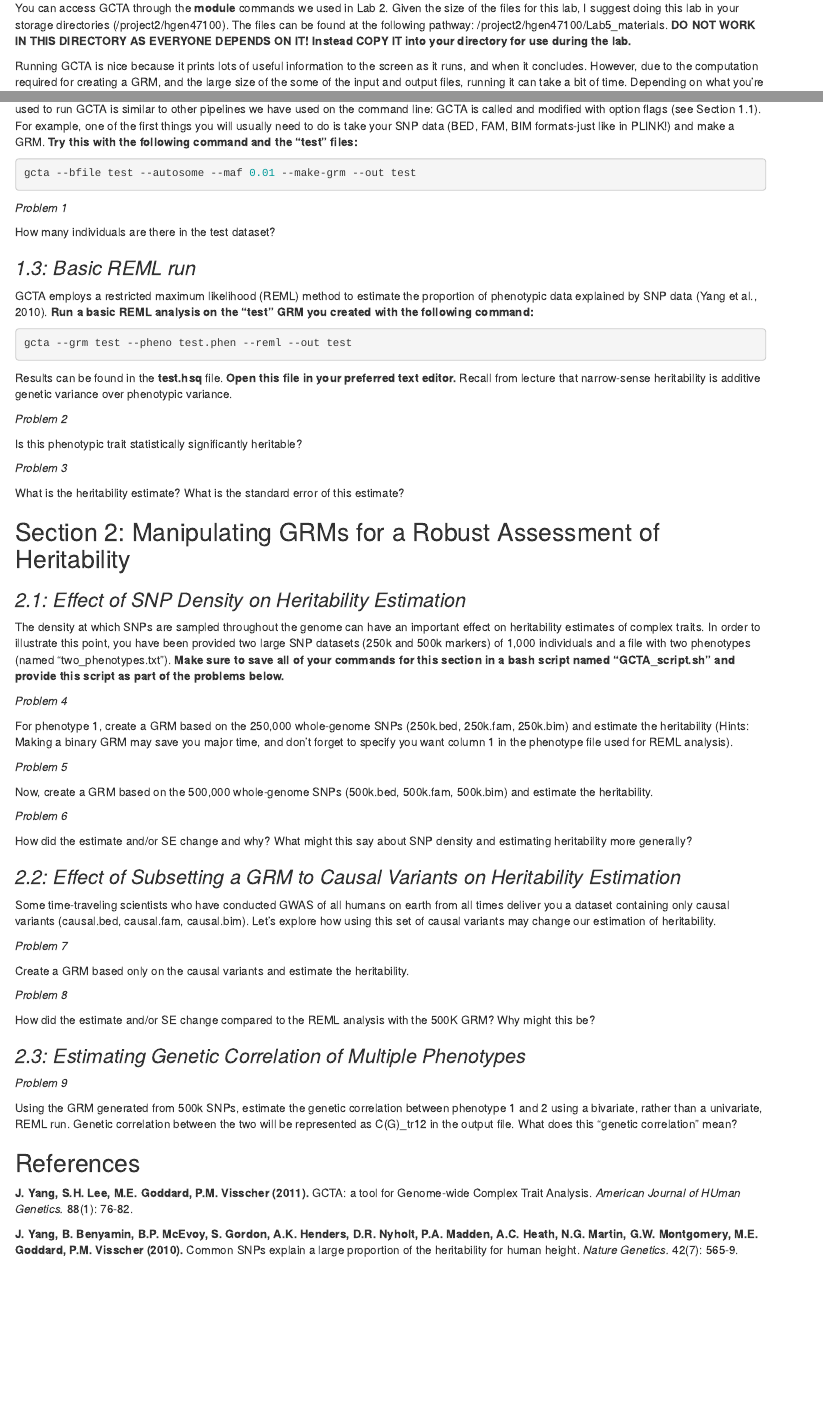
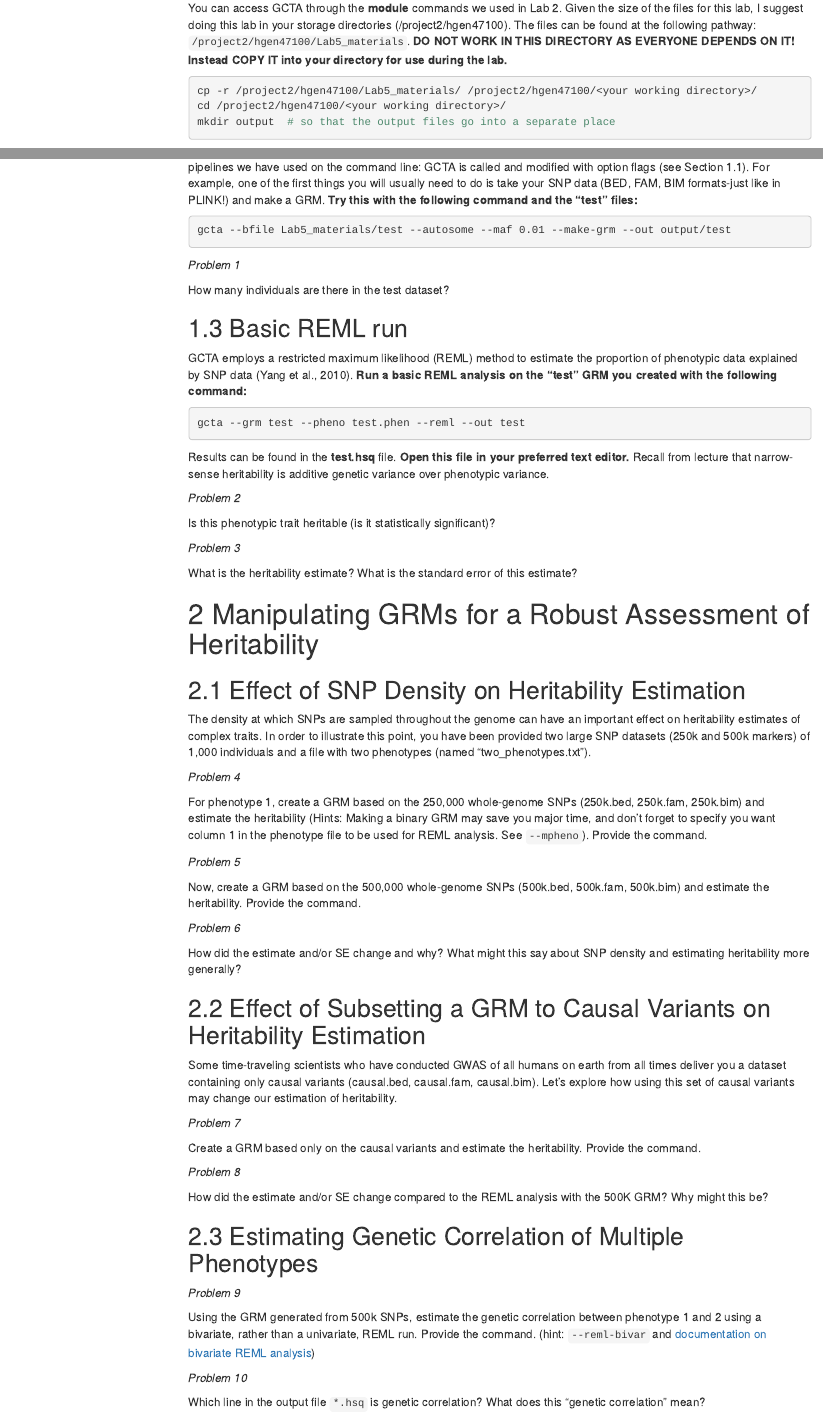
Before and after one commit to hakyimlab/Training, an R Markdown document (intro_labs/Lab_5.Rmd): the page in a window 1100 px wide, from 960 px down before the commit and from 1010 px down after it, so that both start at the same text, and a second part further down, joined at a grey line. Rendered offline with R 4.5, knitr and Pandoc, with nearby package versions; menus at the side of the page are left out.

Commit message:
added lab5

````diff
--- a/intro_labs/Lab_5.Rmd
+++ b/intro_labs/Lab_5.Rmd
@@ -3,0 +3,2 @@ Lab 5: Calculating the Heritability of Complex Traits with GCTA
+output:
+  html_document:
@@ -35,8 +41,11 @@ There is a lot of overlap between PLINK options and GCTA options. For example, t
-You can access GCTA through the **module** commands we used in Lab 2. Given the size of the files for this lab, I suggest doing this lab in your storage directories (/project2/hgen47100). The files can be found at the following pathway: /project2/hgen47100/Lab5_materials. **DO NOT WORK IN THIS DIRECTORY AS EVERYONE DEPENDS ON IT! Instead COPY IT into your directory for use during the lab.**
+## Basic GCTA syntax
 
-Running GCTA is nice because it prints lots of useful information to the screen as it runs, and when it concludes. However, due to the computation required for creating a GRM, and the large size of the some of the input and output files, running it can take a bit of time. Depending on what you're doing for this lab, you can expect some processes to take up to 3 minutes, and of course, with bigger files, it would take more time. The syntax used to run GCTA is similar to other pipelines we have used on the command line: GCTA is called and modified with option flags (see Section 1.1). For example, one of the first things you will usually need to do is take your SNP data (BED, FAM, BIM formats-just like in PLINK!) and make a GRM. **Try this with the following command and the "test" files:**
+You can access GCTA through the **module** commands we used in Lab 2. Given the size of the files for this lab, I suggest doing this lab in your storage directories (/project2/hgen47100). The files can be found at the following pathway: `/project2/hgen47100/Lab5_materials`. **DO NOT WORK IN THIS DIRECTORY AS EVERYONE DEPENDS ON IT! Instead COPY IT into your directory for use during the lab.**
 
-```{r, eval=FALSE}
+```{bash, eval=FALSE}
+cp -r /project2/hgen47100/Lab5_materials/ /project2/hgen47100/<your working directory>/
+cd /project2/hgen47100/<your working directory>/
+mkdir output  # so that the output files go into a separate place
+```
 
-gcta --bfile test --autosome --maf 0.01 --make-grm --out test
 
@@ -43,75 +54,68 @@ gcta --bfile test --autosome --maf 0.01 --make-grm --out test
+```{bash, eval=FALSE}
+gcta --bfile Lab5_materials/test --autosome --maf 0.01 --make-grm --out output/test
 ```
 
 *Problem 1*
 
 How many individuals are there in the test dataset?
 
-### *1.3: Basic REML run*
+## Basic REML run
+
 GCTA employs a restricted maximum likelihood (REML) method to estimate the proportion of phenotypic data explained by SNP data (Yang et al., 2010). **Run a basic REML analysis on the "test" GRM you created with the following command:**
 
-```{r, eval=FALSE}
-
+```{bash, eval=FALSE}
 gcta --grm test --pheno test.phen --reml --out test
-
 ```
 
 Results can be found in the **test.hsq** file. **Open this file in your preferred text editor.** Recall from lecture that narrow-sense heritability is additive genetic variance over phenotypic variance.
 
 
-
 *Problem 2*
 
-Is this phenotypic trait statistically significantly heritable?
+Is this phenotypic trait heritable (is it statistically significant)?
 
 *Problem 3*
 
 What is the heritability estimate? What is the standard error of this estimate?
 
 
+# Manipulating GRMs for a Robust Assessment of Heritability
 
+## Effect of SNP Density on Heritability Estimation
 
-
-Section 2: Manipulating GRMs for a Robust Assessment of Heritability
-------------------------------
-
-### *2.1: Effect of SNP Density on Heritability Estimation*
-
-The density at which SNPs are sampled throughout the genome can have an important effect on heritability estimates of complex traits. In order to illustrate this point, you have been provided two large SNP datasets (250k and 500k markers) of 1,000 individuals and a file with two phenotypes (named "two_phenotypes.txt"). **Make sure to save all of your commands for this section in a bash script named "GCTA_script.sh" and provide this script as part of the problems below.**
+The density at which SNPs are sampled throughout the genome can have an important effect on heritability estimates of complex traits. In order to illustrate this point, you have been provided two large SNP datasets (250k and 500k markers) of 1,000 individuals and a file with two phenotypes (named "two_phenotypes.txt").
 
 *Problem 4*
 
-For phenotype 1, create a GRM based on the 250,000 whole-genome SNPs (250k.bed, 250k.fam, 250k.bim) and estimate the heritability (Hints: Making a binary GRM may save you major time, and don't forget to specify you want column 1 in the phenotype file used for REML analysis).
+For phenotype 1, create a GRM based on the 250,000 whole-genome SNPs (250k.bed, 250k.fam, 250k.bim) and estimate the heritability (Hints: Making a binary GRM may save you major time, and don't forget to specify you want column 1 in the phenotype file to be used for REML analysis. See `--mpheno`). Provide the command.
 
 *Problem 5*
 
-Now, create a GRM based on the 500,000 whole-genome SNPs (500k.bed, 500k.fam, 500k.bim) and estimate the heritability.
+Now, create a GRM based on the 500,000 whole-genome SNPs (500k.bed, 500k.fam, 500k.bim) and estimate the heritability. Provide the command.
 
 *Problem 6*
 
 How did the estimate and/or SE change and why? What might this say about SNP density and estimating heritability more generally?
 
-### *2.2: Effect of Subsetting a GRM to Causal Variants on Heritability Estimation*
+## Effect of Subsetting a GRM to Causal Variants on Heritability Estimation
 
 Some time-traveling scientists who have conducted GWAS of all humans on earth from all times deliver you a dataset containing only causal variants (causal.bed, causal.fam, causal.bim). Let's explore how using this set of causal variants may change our estimation of heritability.
 
 *Problem 7*
 
-Create a GRM based only on the causal variants and estimate the heritability.
+Create a GRM based only on the causal variants and estimate the heritability. Provide the command.
 
 *Problem 8*
 
 How did the estimate and/or SE change compared to the REML analysis with the 500K GRM? Why might this be?
 
 
-### *2.3: Estimating Genetic Correlation of Multiple Phenotypes*
+## Estimating Genetic Correlation of Multiple Phenotypes
 
 *Problem 9*
 
-Using the GRM generated from 500k SNPs, estimate the genetic correlation between phenotype 1 and 2 using a bivariate, rather than a univariate, REML run. Genetic correlation between the two will be represented as C(G)_tr12 in the output file. What does this "genetic correlation" mean?
+Using the GRM generated from 500k SNPs, estimate the genetic correlation between phenotype 1 and 2 using a bivariate, rather than a univariate, REML run. Provide the command. (hint: `--reml-bivar` and [documentation on bivariate REML analysis](https://cnsgenomics.com/software/gcta/#BivariateGREMLanalysis))
 
+*Problem 10*
 
-References
-----------------------------
-**J. Yang, S.H. Lee, M.E. Goddard, P.M. Visscher (2011).** GCTA: a tool for Genome-wide Complex Trait Analysis. *American Journal of HUman Genetics.* 88(1): 76-82.
-
-**J. Yang, B. Benyamin, B.P. McEvoy, S. Gordon, A.K. Henders, D.R. Nyholt, P.A. Madden, A.C. Heath, N.G. Martin, G.W. Montgomery, M.E. Goddard, P.M. Visscher (2010).** Common SNPs explain a large proportion of the heritability for human height. *Nature Genetics.* 42(7): 565-9.
+Which line in the output file `*.hsq` is genetic correlation? What does this "genetic correlation" mean?
````
Also changed, not shown: intro_labs/Lab_5.html (added), intro_labs/Lab_5.Rmd (22 more changed lines).
